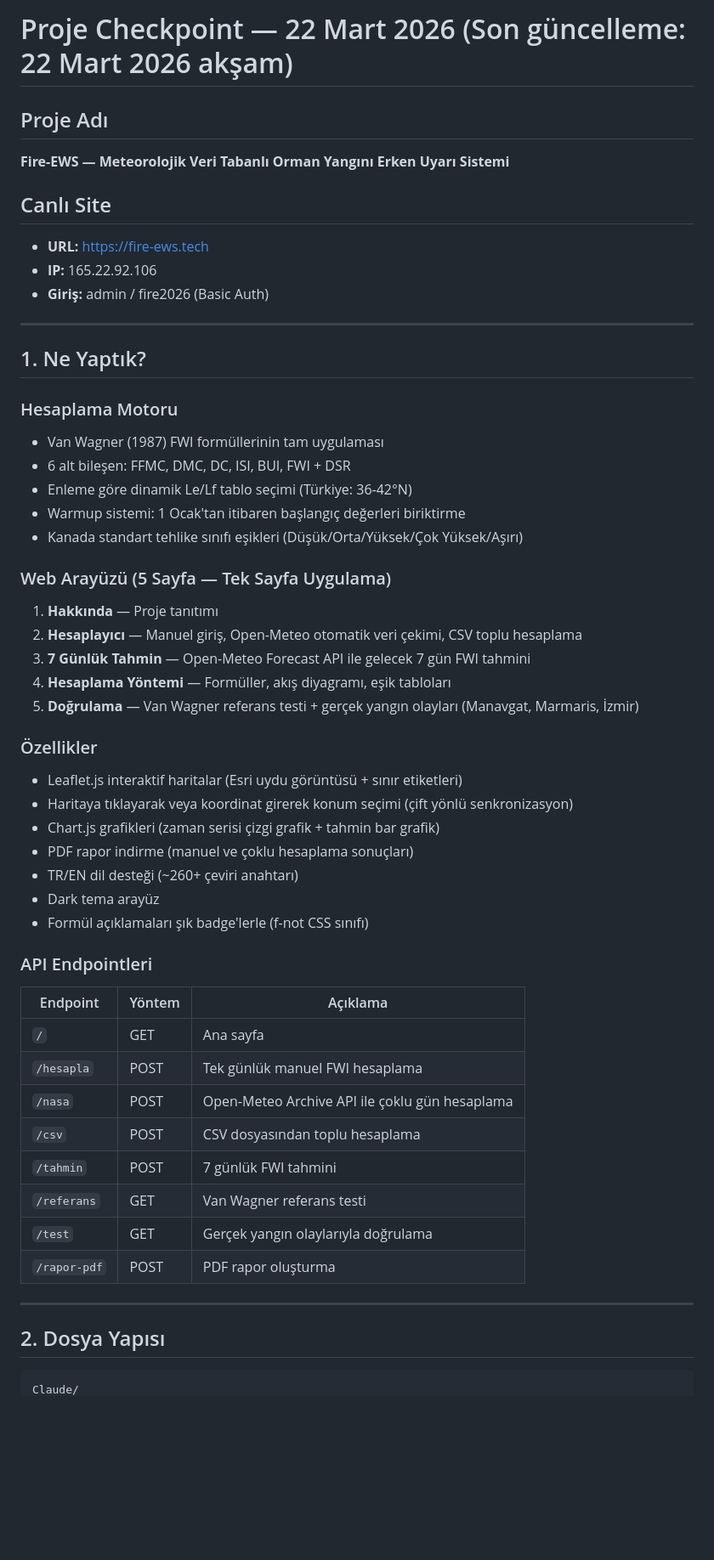
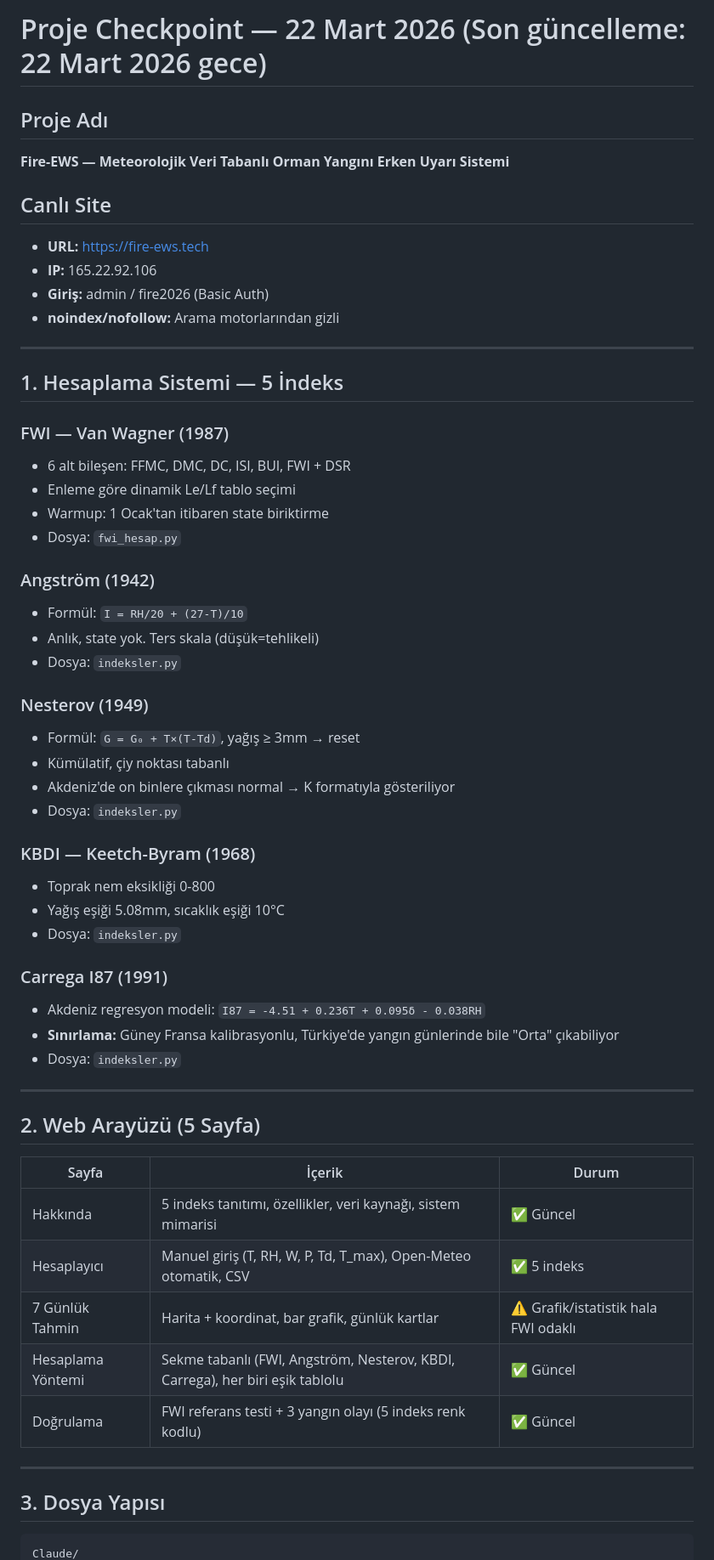
Before and after one commit to MrFBaker/orman-yangini, a Markdown page: docs/CHECKPOINT.md, the part around one of its changes. Shown at 85% size. Drawn GitHub-style; blank space fills up the shorter version.

````diff
--- a/docs/CHECKPOINT.md
+++ b/docs/CHECKPOINT.md
@@ -1,4 +1,4 @@
-# Proje Checkpoint — 22 Mart 2026 (Son güncelleme: 22 Mart 2026 akşam)
+# Proje Checkpoint — 22 Mart 2026 (Son güncelleme: 22 Mart 2026 gece)
 
 ## Proje Adı
 **Fire-EWS — Meteorolojik Veri Tabanlı Orman Yangını Erken Uyarı Sistemi**
@@ -7,49 +7,54 @@
 - **URL:** https://fire-ews.tech
 - **IP:** 165.22.92.106
 - **Giriş:** admin / fire2026 (Basic Auth)
+- **noindex/nofollow:** Arama motorlarından gizli
 
 ---
 
-## 1. Ne Yaptık?
+## 1. Hesaplama Sistemi — 5 İndeks
 
-### Hesaplama Motoru
-- Van Wagner (1987) FWI formüllerinin tam uygulaması
+### FWI — Van Wagner (1987)
 - 6 alt bileşen: FFMC, DMC, DC, ISI, BUI, FWI + DSR
-- Enleme göre dinamik Le/Lf tablo seçimi (Türkiye: 36-42°N)
-- Warmup sistemi: 1 Ocak'tan itibaren başlangıç değerleri biriktirme
-- Kanada standart tehlike sınıfı eşikleri (Düşük/Orta/Yüksek/Çok Yüksek/Aşırı)
+- Enleme göre dinamik Le/Lf tablo seçimi
+- Warmup: 1 Ocak'tan itibaren state biriktirme
+- Dosya: `fwi_hesap.py`
 
-### Web Arayüzü (5 Sayfa — Tek Sayfa Uygulama)
-1. **Hakkında** — Proje tanıtımı
-2. **Hesaplayıcı** — Manuel giriş, Open-Meteo otomatik veri çekimi, CSV toplu hesaplama
-3. **7 Günlük Tahmin** — Open-Meteo Forecast API ile gelecek 7 gün FWI tahmini
-4. **Hesaplama Yöntemi** — Formüller, akış diyagramı, eşik tabloları
-5. **Doğrulama** — Van Wagner referans testi + gerçek yangın olayları (Manavgat, Marmaris, İzmir)
+### Angström (1942)
+- Formül: `I = RH/20 + (27-T)/10`
+- Anlık, state yok. Ters skala (düşük=tehlikeli)
+- Dosya: `indeksler.py`
 
-### Özellikler
-- Leaflet.js interaktif haritalar (Esri uydu görüntüsü + sınır etiketleri)
-- Haritaya tıklayarak veya koordinat girerek konum seçimi (çift yönlü senkronizasyon)
-- Chart.js grafikleri (zaman serisi çizgi grafik + tahmin bar grafik)
-- PDF rapor indirme (manuel ve çoklu hesaplama sonuçları)
-- TR/EN dil desteği (~260+ çeviri anahtarı)
-- Dark tema arayüz
-- Formül açıklamaları şık badge'lerle (f-not CSS sınıfı)
+### Nesterov (1949)
+- Formül: `G = G₀ + T×(T-Td)`, yağış ≥ 3mm → reset
+- Kümülatif, çiy noktası tabanlı
+- Akdeniz'de on binlere çıkması normal → K formatıyla gösteriliyor
+- Dosya: `indeksler.py`
 
-### API Endpointleri
-| Endpoint | Yöntem | Açıklama |
-|---|---|---|
-| `/` | GET | Ana sayfa |
-| `/hesapla` | POST | Tek günlük manuel FWI hesaplama |
-| `/nasa` | POST | Open-Meteo Archive API ile çoklu gün hesaplama |
-| `/csv` | POST | CSV dosyasından toplu hesaplama |
-| `/tahmin` | POST | 7 günlük FWI tahmini |
-| `/referans` | GET | Van Wagner referans testi |
-| `/test` | GET | Gerçek yangın olaylarıyla doğrulama |
-| `/rapor-pdf` | POST | PDF rapor oluşturma |
+### KBDI — Keetch-Byram (1968)
+- Toprak nem eksikliği 0-800
+- Yağış eşiği 5.08mm, sıcaklık eşiği 10°C
+- Dosya: `indeksler.py`
+
+### Carrega I87 (1991)
+- Akdeniz regresyon modeli: `I87 = -4.51 + 0.236T + 0.095δ - 0.038RH`
+- **Sınırlama:** Güney Fransa kalibrasyonlu, Türkiye'de yangın günlerinde bile "Orta" çıkabiliyor
+- Dosya: `indeksler.py`
 
 ---
 
-## 2. Dosya Yapısı
+## 2. Web Arayüzü (5 Sayfa)
+
+| Sayfa | İçerik | Durum |
+|---|---|---|
+| Hakkında | 5 indeks tanıtımı, özellikler, veri kaynağı, sistem mimarisi | ✅ Güncel |
+| Hesaplayıcı | Manuel giriş (T, RH, W, P, Td, T_max), Open-Meteo otomatik, CSV | ✅ 5 indeks |
+| 7 Günlük Tahmin | Harita + koordinat, bar grafik, günlük kartlar | ⚠️ Grafik/istatistik hala FWI odaklı |
+| Hesaplama Yöntemi | Sekme tabanlı (FWI, Angström, Nesterov, KBDI, Carrega), her biri eşik tablolu | ✅ Güncel |
+| Doğrulama | FWI referans testi + 3 yangın olayı (5 indeks renk kodlu) | ✅ Güncel |
+
+---
+
+## 3. Dosya Yapısı
 
 ```
 Claude/
````
Also changed, not shown: other parts of docs/CHECKPOINT.md (+120 -155 lines).
